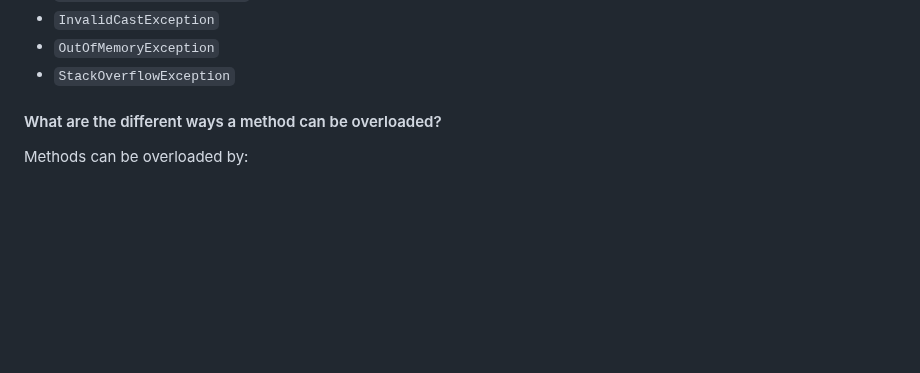
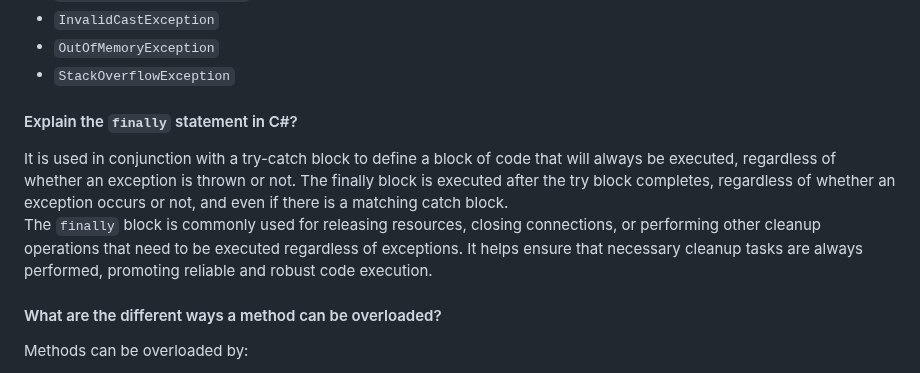
Before and after one commit to aderbalfarias/snippet, a Markdown page: Out of Context/TechnicalInterview.md, the part around the change. GitHub-like rendering; blank space fills up the shorter version.

````diff
--- a/Out of Context/TechnicalInterview.md
+++ b/Out of Context/TechnicalInterview.md
@@ -493,6 +493,10 @@ Circular reference is situation in which two or more resources are interdependen
 - ```InvalidCastException```
 - ```OutOfMemoryException```
 - ```StackOverflowException```
+
+#### Explain the `finally` statement in C#?
+It is used in conjunction with a try-catch block to define a block of code that will always be executed, regardless of whether an exception is thrown or not. The finally block is executed after the try block completes, regardless of whether an exception occurs or not, and even if there is a matching catch block.<br>
+The `finally` block is commonly used for releasing resources, closing connections, or performing other cleanup operations that need to be executed regardless of exceptions. It helps ensure that necessary cleanup tasks are always performed, promoting reliable and robust code execution.
 
 #### What are the different ways a method can be overloaded?
 Methods can be overloaded by:
````
